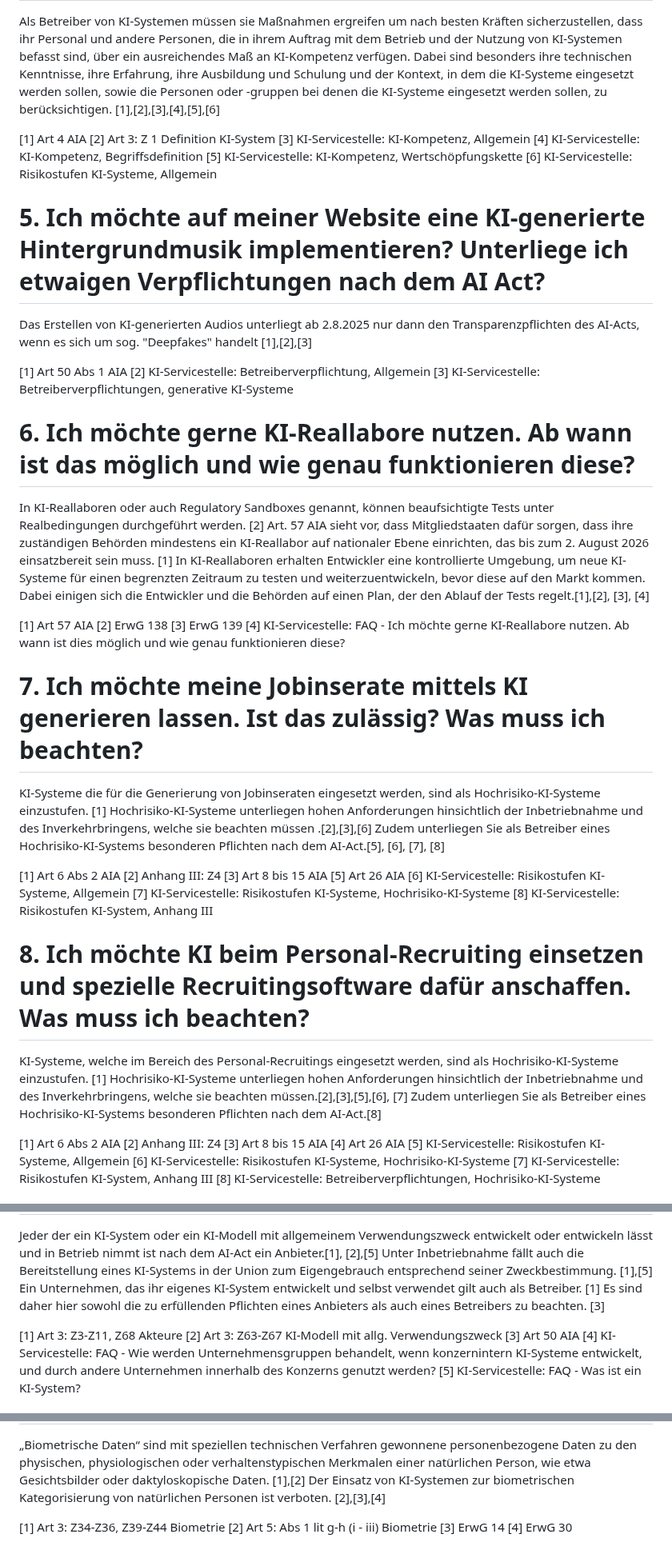
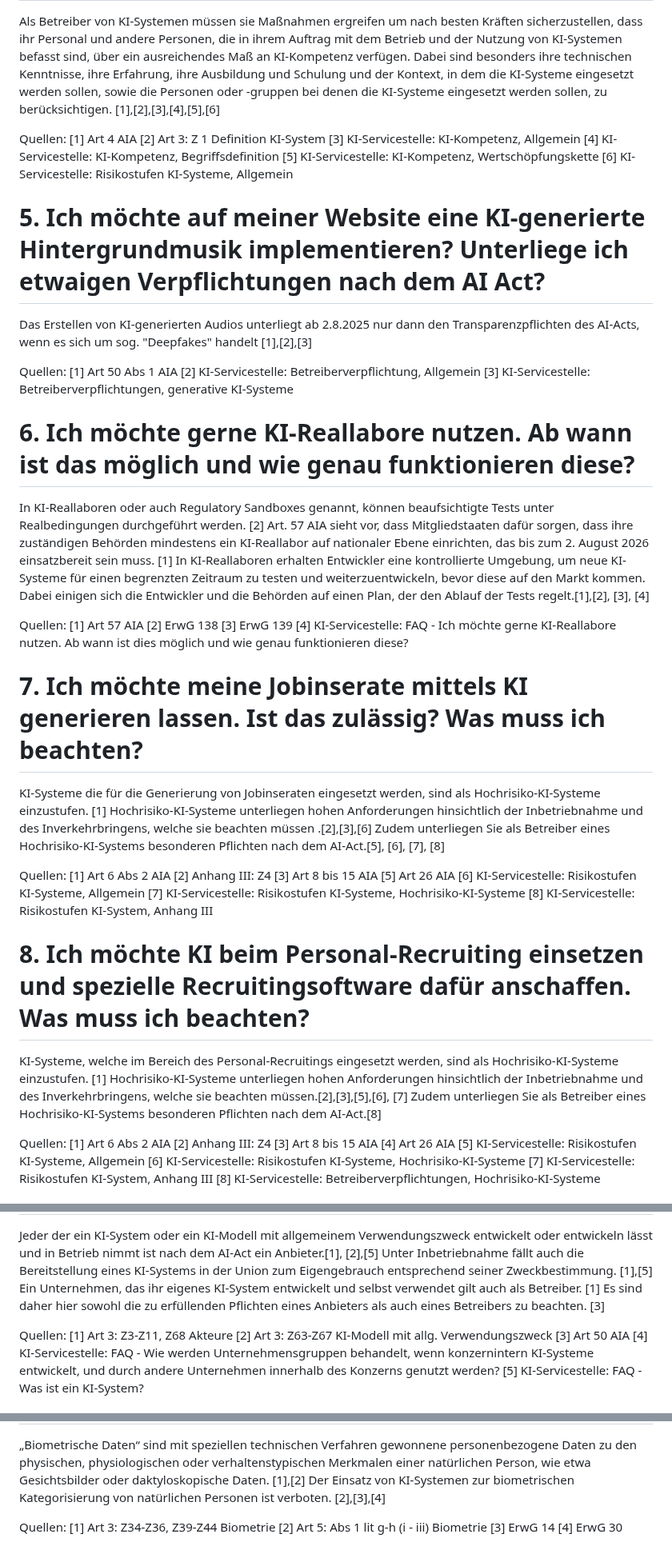
Before and after one commit to rtr-ai/aia-rag, a Markdown page: data/fragen-qa.md, 3 parts joined by grey strips. Shown at 80% size. GitHub-like rendering.

Commit message:
Update fragen-qa.md for using it in auto test

```diff
--- a/data/fragen-qa.md
+++ b/data/fragen-qa.md
@@ -38,6 +41,7 @@ Als Betreiber von KI-Systemen müssen sie Maßnahmen ergreifen um nach besten Kr
 KI-Systemen befasst sind, über ein ausreichendes Maß an KI-Kompetenz verfügen. Dabei sind besonders ihre technischen Kenntnisse, ihre Erfahrung, ihre Ausbildung und Schulung und der Kontext, in dem die KI-Systeme eingesetzt
 werden sollen, sowie die Personen oder -gruppen bei denen die KI-Systeme eingesetzt werden sollen, zu berücksichtigen. [1],[2],[3],[4],[5],[6]
 
+Quellen:
 [1] Art 4 AIA
 [2] Art 3: Z 1 Definition KI-System
 [3] KI-Servicestelle: KI-Kompetenz, Allgemein
@@ -49,6 +53,7 @@ werden sollen, sowie die Personen oder -gruppen bei denen die KI-Systeme eingese
 
 Das Erstellen von KI-generierten Audios unterliegt ab 2.8.2025 nur dann den Transparenzpflichten des AI-Acts, wenn es sich um sog. "Deepfakes" handelt [1],[2],[3]
 
+Quellen:
 [1] Art 50 Abs 1 AIA
 [2] KI-Servicestelle: Betreiberverpflichtung, Allgemein
 [3] KI-Servicestelle: Betreiberverpflichtungen, generative KI-Systeme
@@ -62,6 +67,7 @@ das bis zum 2. August 2026 einsatzbereit sein muss. [1]
 In KI-Reallaboren erhalten Entwickler eine kontrollierte Umgebung, um neue KI-Systeme für einen begrenzten Zeitraum zu testen und weiterzuentwickeln, bevor diese auf den Markt kommen.
 Dabei einigen sich die Entwickler und die Behörden auf einen Plan, der den Ablauf der Tests regelt.[1],[2], [3], [4]
 
+Quellen:
 [1] Art 57 AIA
 [2] ErwG 138
 [3] ErwG 139
@@ -73,6 +79,7 @@ KI-Systeme die für die Generierung von Jobinseraten eingesetzt werden, sind als
 Hochrisiko-KI-Systeme unterliegen hohen Anforderungen hinsichtlich der Inbetriebnahme und des Inverkehrbringens, welche sie beachten müssen .[2],[3],[6]
 Zudem unterliegen Sie als Betreiber eines Hochrisiko-KI-Systems besonderen Pflichten nach dem AI-Act.[5], [6], [7], [8]
 
+Quellen:
 [1] Art 6 Abs 2 AIA
 [2] Anhang III: Z4
 [3] Art 8 bis 15 AIA
@@ -88,6 +95,7 @@ KI-Systeme, welche im Bereich des Personal-Recruitings eingesetzt werden, sind a
 Hochrisiko-KI-Systeme unterliegen hohen Anforderungen hinsichtlich der Inbetriebnahme und des Inverkehrbringens, welche sie beachten müssen.[2],[3],[5],[6], [7]
 Zudem unterliegen Sie als Betreiber eines Hochrisiko-KI-Systems besonderen Pflichten nach dem AI-Act.[8]
 
+Quellen:
 [1] Art 6 Abs 2 AIA
 [2] Anhang III: Z4
 [3] Art 8 bis 15 AIA
@@ -105,6 +113,7 @@ Unter Inbetriebnahme fällt auch die Bereitstellung eines KI-Systems in der Unio
 Ein Unternehmen, das ihr eigenes KI-System entwickelt und selbst verwendet gilt auch als Betreiber. [1]
 Es sind daher hier sowohl die zu erfüllenden Pflichten eines Anbieters als auch eines Betreibers zu beachten. [3]
 
+Quellen:
 [1] Art 3: Z3-Z11, Z68 Akteure
 [2] Art 3: Z63-Z67 KI-Modell mit allg. Verwendungszweck
 [3] Art 50 AIA
@@ -186,6 +200,7 @@ physiologischen oder verhaltenstypischen Merkmalen einer natürlichen Person, wi
 daktyloskopische Daten. [1],[2]
 Der Einsatz von KI-Systemen zur biometrischen Kategorisierung von natürlichen Personen ist verboten. [2],[3],[4]
 
+Quellen:
 [1] Art 3: Z34-Z36, Z39-Z44 Biometrie
 [2] Art 5: Abs 1 lit g-h (i - iii) Biometrie
 [3] ErwG 14
```
Also changed, not shown: other parts of data/fragen-qa.md (+18 -5 lines).
